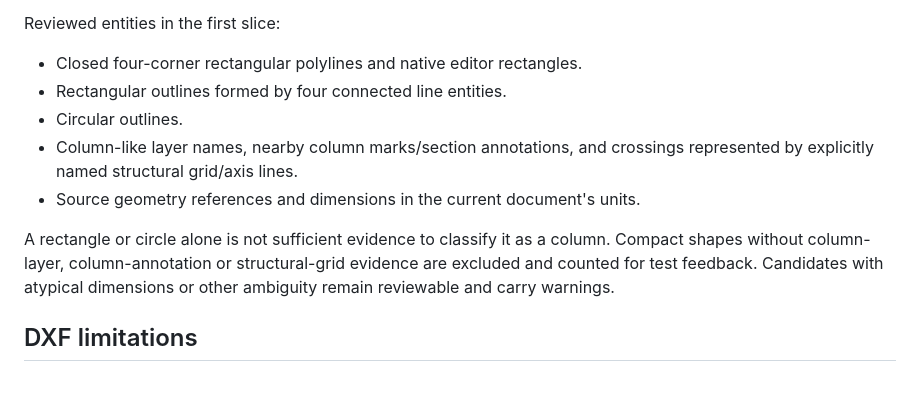
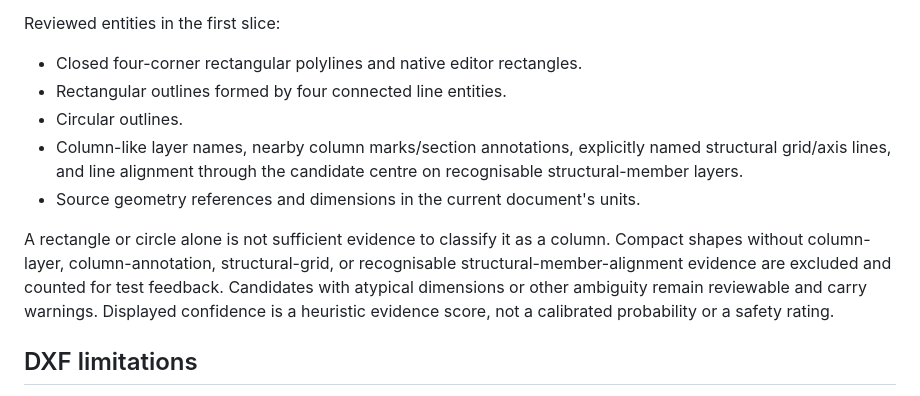
Before and after one commit to bahlisalwaysbold/caddr, a Markdown page: docs/column-detection-and-desktop-plan.md, the part around the change. GitHub-like rendering.

Commit message:
Document structural alignment and heuristic confidence limits

```diff
--- a/docs/column-detection-and-desktop-plan.md
+++ b/docs/column-detection-and-desktop-plan.md
@@ -8,10 +8,10 @@ Reviewed entities in the first slice:
 - Closed four-corner rectangular polylines and native editor rectangles.
 - Rectangular outlines formed by four connected line entities.
 - Circular outlines.
-- Column-like layer names, nearby column marks/section annotations, and crossings represented by explicitly named structural grid/axis lines.
+- Column-like layer names, nearby column marks/section annotations, explicitly named structural grid/axis lines, and line alignment through the candidate centre on recognisable structural-member layers.
 - Source geometry references and dimensions in the current document's units.
 
-A rectangle or circle alone is not sufficient evidence to classify it as a column. Compact shapes without column-layer, column-annotation or structural-grid evidence are excluded and counted for test feedback. Candidates with atypical dimensions or other ambiguity remain reviewable and carry warnings.
+A rectangle or circle alone is not sufficient evidence to classify it as a column. Compact shapes without column-layer, column-annotation, structural-grid, or recognisable structural-member-alignment evidence are excluded and counted for test feedback. Candidates with atypical dimensions or other ambiguity remain reviewable and carry warnings. Displayed confidence is a heuristic evidence score, not a calibrated probability or a safety rating.
 
 ## DXF limitations
 
```
